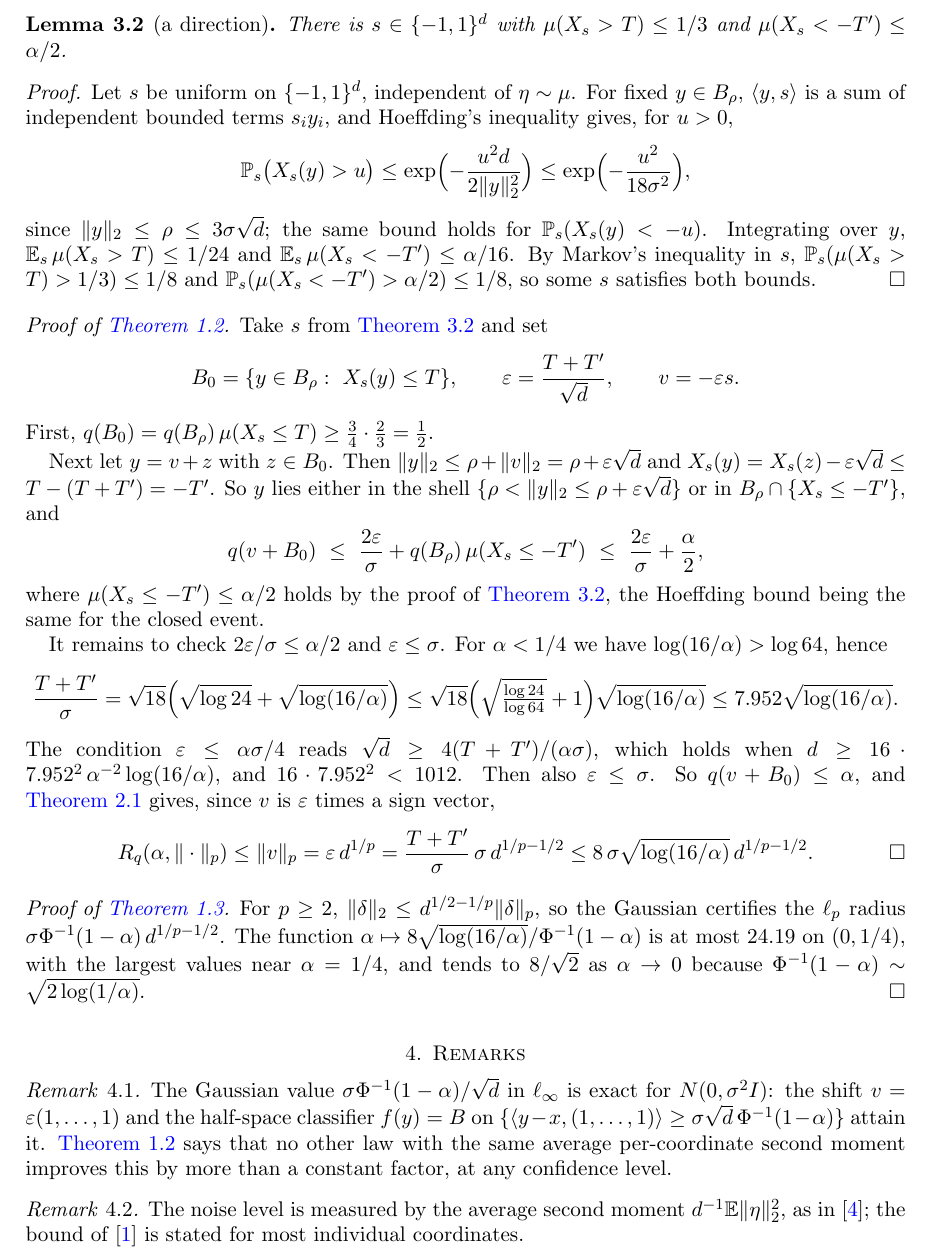
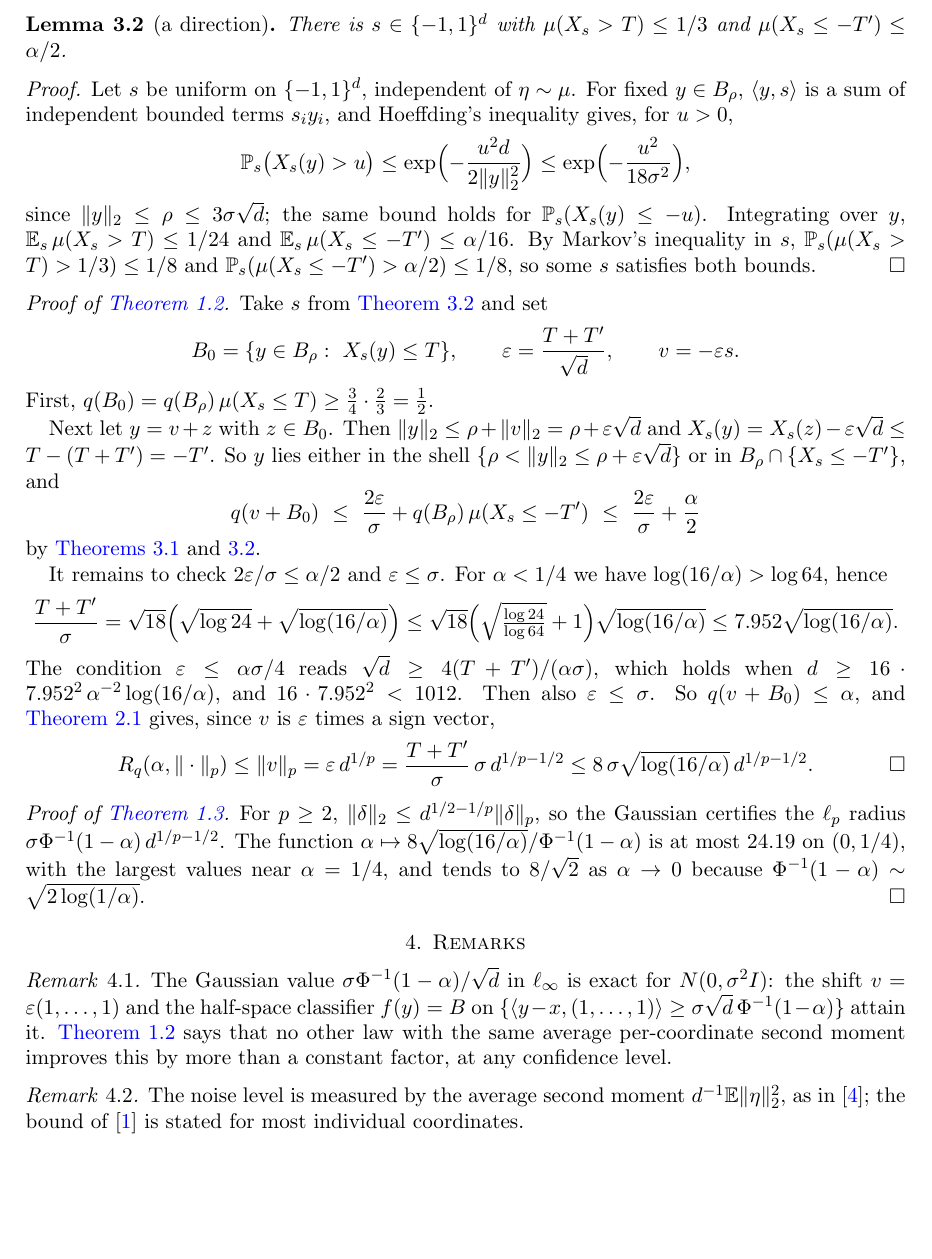
Before and after one commit to yspennstate/smoothing-high-confidence, a LaTeX paper (paper/main.tex): part of page 3 of 5, cut so that both start at the same text, the shorter picture padded with empty space. Compiled offline with pdfLaTeX.

Commit message:
state Lemma 3.2 for the closed event; fix the date

```diff
--- a/paper/main.tex
+++ b/paper/main.tex
@@ -20,7 +20,7 @@
 
 \title[Randomized smoothing at high confidence]{Randomized smoothing at high confidence: the Gaussian is optimal for every noise law}
 \author{Yitzchak Shmalo}
-\date{\today}
+\date{November 2026}
 
 \usepackage{xurl}
 \setlength{\emergencystretch}{3em}
@@ -157,9 +157,9 @@ sum of independent bounded terms $s_iy_i$, and Hoeffding's inequality gives, for
 \[
 \PP_s\bigl(X_s(y)>u\bigr)\le\exp\Bigl(-\frac{u^2d}{2\|y\|_2^2}\Bigr)\le\exp\Bigl(-\frac{u^2}{18\sigma^2}\Bigr),
 \]
-since $\|y\|_2\le\rho\le3\sigma\sqrt d$; the same bound holds for $\PP_s(X_s(y)<-u)$. Integrating over $y$,
-$\E_s\,\mu(X_s>T)\le1/24$ and $\E_s\,\mu(X_s<-T')\le\alpha/16$. By Markov's inequality in $s$,
-$\PP_s(\mu(X_s>T)>1/3)\le1/8$ and $\PP_s(\mu(X_s<-T')>\alpha/2)\le1/8$, so some $s$ satisfies both bounds.
+since $\|y\|_2\le\rho\le3\sigma\sqrt d$; the same bound holds for $\PP_s(X_s(y)\le-u)$. Integrating over $y$,
+$\E_s\,\mu(X_s>T)\le1/24$ and $\E_s\,\mu(X_s\le-T')\le\alpha/16$. By Markov's inequality in $s$,
+$\PP_s(\mu(X_s>T)>1/3)\le1/8$ and $\PP_s(\mu(X_s\le-T')>\alpha/2)\le1/8$, so some $s$ satisfies both bounds.
 \end{proof}
 
 \begin{proof}[Proof of \cref{thm:main}]
@@ -173,10 +173,9 @@ Next let $y=v+z$ with $z\in B_0$. Then $\|y\|_2\le\rho+\|v\|_2=\rho+\varepsilon\
 $X_s(y)=X_s(z)-\varepsilon\sqrt d\le T-(T+T')=-T'$. So $y$ lies either in the shell
 $\{\rho<\|y\|_2\le\rho+\varepsilon\sqrt d\}$ or in $B_\rho\cap\{X_s\le-T'\}$, and
 \[
-q(v+B_0)\ \le\ \frac{2\varepsilon}{\sigma}+q(B_\rho)\,\mu(X_s\le-T')\ \le\ \frac{2\varepsilon}{\sigma}+\frac{\alpha}{2},
+q(v+B_0)\ \le\ \frac{2\varepsilon}{\sigma}+q(B_\rho)\,\mu(X_s\le-T')\ \le\ \frac{2\varepsilon}{\sigma}+\frac{\alpha}{2}
 \]
-where $\mu(X_s\le-T')\le\alpha/2$ holds by the proof of \cref{lem:direction}, the Hoeffding bound being the same
-for the closed event.
+by \cref{lem:shell,lem:direction}.
 
 It remains to check $2\varepsilon/\sigma\le\alpha/2$ and $\varepsilon\le\sigma$. For $\alpha<1/4$ we have
 $\log(16/\alpha)>\log64$, hence
```
Also changed, not shown: paper/main.pdf, paper/main.tex (2 more changed lines).
